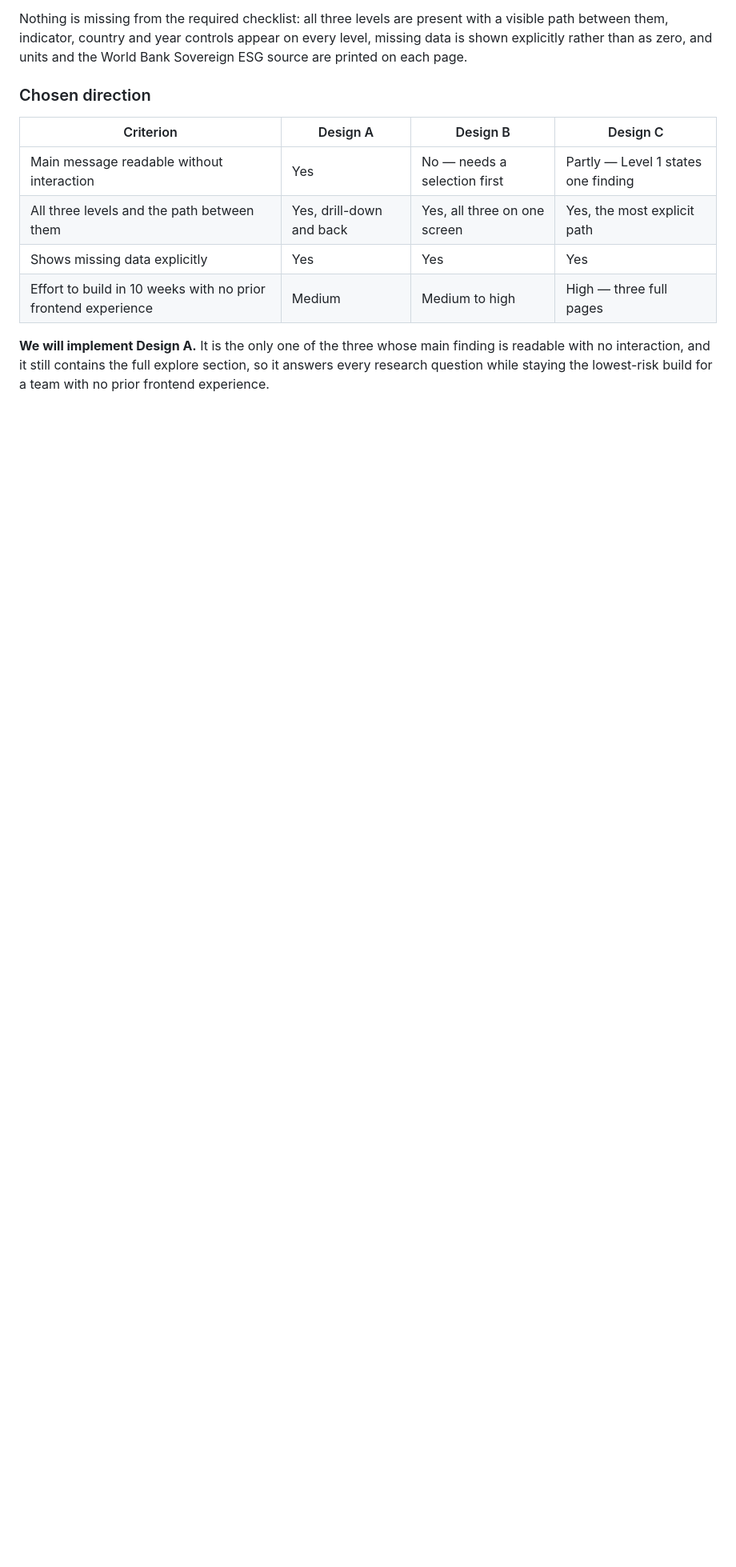
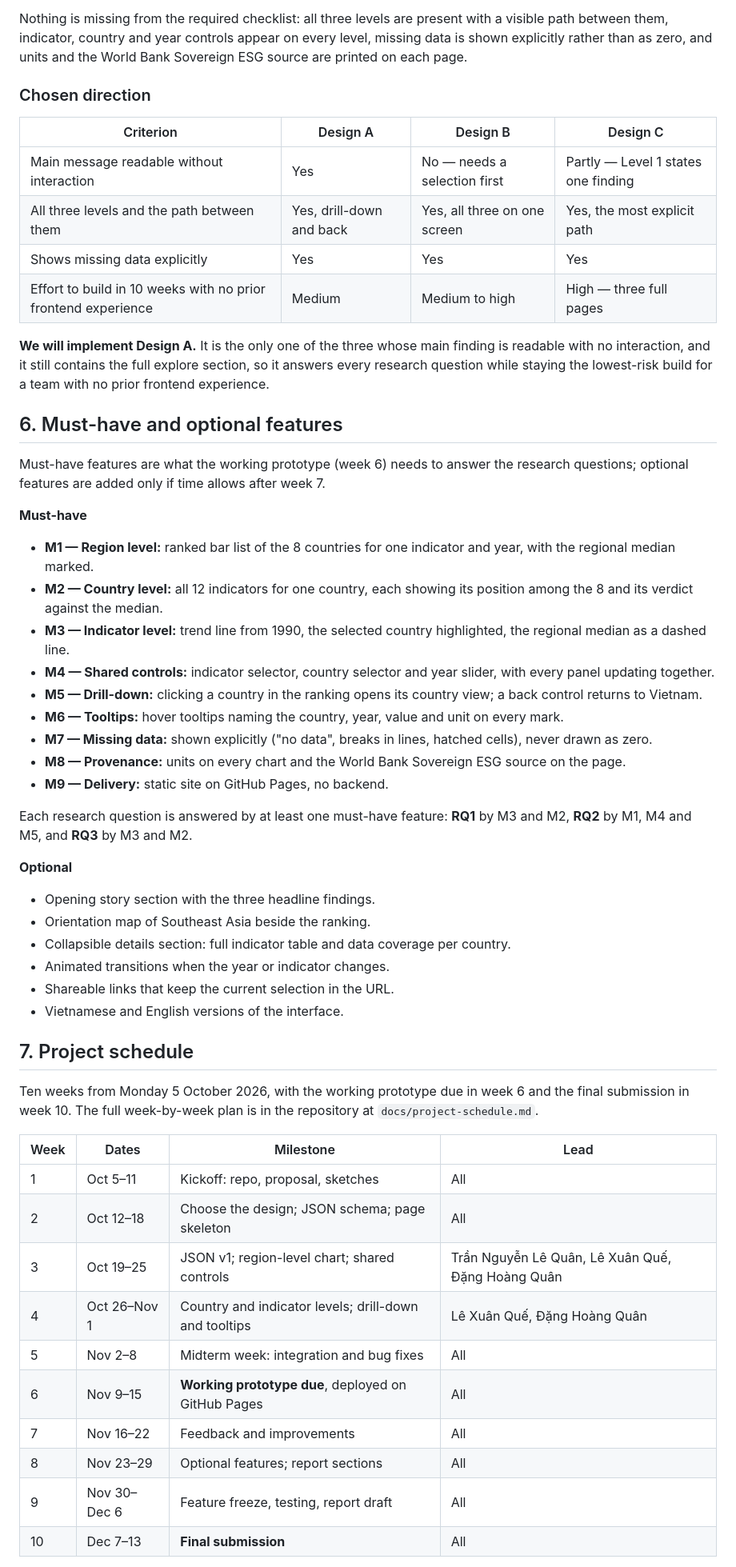
Before and after one commit to LeXuanQue/sea-resource-sustainability-viz, a Markdown page: docs/proposal/proposal.md, the part around one of its changes. Shown at 80% size. GitHub-like rendering; blank space fills up the shorter version.

Commit message:
docs(proposal): add features and project schedule

```diff
--- a/docs/proposal/proposal.md
+++ b/docs/proposal/proposal.md
@@ -121,3 +121,48 @@ Nothing is missing from the required checklist: all three levels are present wit
 | Effort to build in 10 weeks with no prior frontend experience | Medium | Medium to high | High — three full pages |
 
 **We will implement Design A.** It is the only one of the three whose main finding is readable with no interaction, and it still contains the full explore section, so it answers every research question while staying the lowest-risk build for a team with no prior frontend experience.
+
+## 6. Must-have and optional features
+
+Must-have features are what the working prototype (week 6) needs to answer the research questions; optional features are added only if time allows after week 7.
+
+**Must-have**
+
+- **M1 — Region level:** ranked bar list of the 8 countries for one indicator and year, with the regional median marked.
+- **M2 — Country level:** all 12 indicators for one country, each showing its position among the 8 and its verdict against the median.
+- **M3 — Indicator level:** trend line from 1990, the selected country highlighted, the regional median as a dashed line.
+- **M4 — Shared controls:** indicator selector, country selector and year slider, with every panel updating together.
+- **M5 — Drill-down:** clicking a country in the ranking opens its country view; a back control returns to Vietnam.
+- **M6 — Tooltips:** hover tooltips naming the country, year, value and unit on every mark.
+- **M7 — Missing data:** shown explicitly ("no data", breaks in lines, hatched cells), never drawn as zero.
+- **M8 — Provenance:** units on every chart and the World Bank Sovereign ESG source on the page.
+- **M9 — Delivery:** static site on GitHub Pages, no backend.
+
+Each research question is answered by at least one must-have feature: **RQ1** by M3 and M2, **RQ2** by M1, M4 and M5, and **RQ3** by M3 and M2.
+
+**Optional**
+
+- Opening story section with the three headline findings.
+- Orientation map of Southeast Asia beside the ranking.
+- Collapsible details section: full indicator table and data coverage per country.
+- Animated transitions when the year or indicator changes.
+- Shareable links that keep the current selection in the URL.
+- Vietnamese and English versions of the interface.
+
+## 7. Project schedule
+
+Ten weeks from Monday 5 October 2026, with the working prototype due in week 6 and the final submission in week 10. The full week-by-week plan is in the repository at `docs/project-schedule.md`.
+
+| Week | Dates | Milestone | Lead |
+| --- | --- | --- | --- |
+| 1 | Oct 5–11 | Kickoff: repo, proposal, sketches | All |
+| 2 | Oct 12–18 | Choose the design; JSON schema; page skeleton | All |
+| 3 | Oct 19–25 | JSON v1; region-level chart; shared controls | Trần Nguyễn Lê Quân, Lê Xuân Quế, Đặng Hoàng Quân |
+| 4 | Oct 26–Nov 1 | Country and indicator levels; drill-down and tooltips | Lê Xuân Quế, Đặng Hoàng Quân |
+| 5 | Nov 2–8 | Midterm week: integration and bug fixes | All |
+| 6 | Nov 9–15 | **Working prototype due**, deployed on GitHub Pages | All |
+| 7 | Nov 16–22 | Feedback and improvements | All |
+| 8 | Nov 23–29 | Optional features; report sections | All |
+| 9 | Nov 30–Dec 6 | Feature freeze, testing, report draft | All |
+| 10 | Dec 7–13 | **Final submission** | All |
+
```
Also changed, not shown: other parts of docs/proposal/proposal.md (+10 -0 lines).
